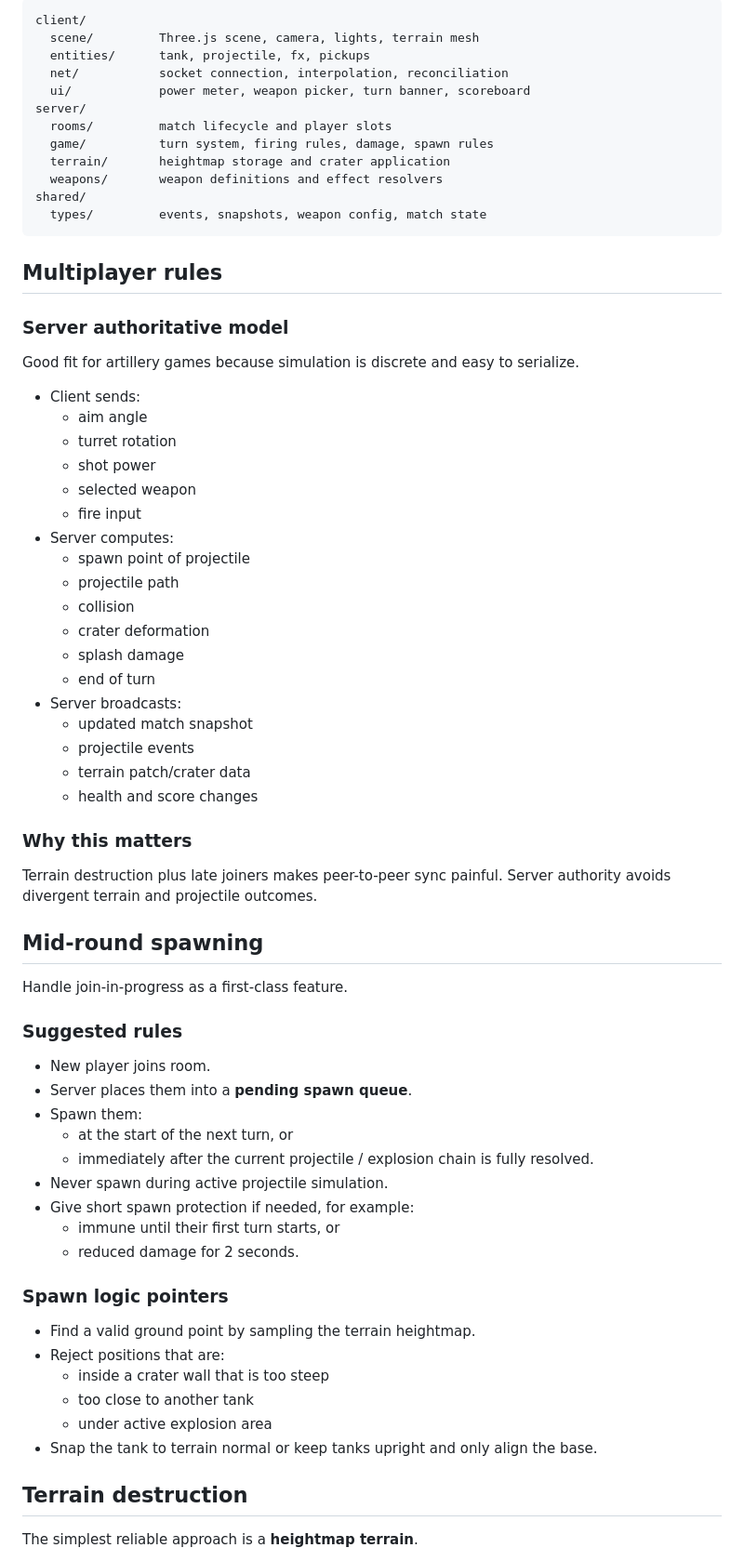
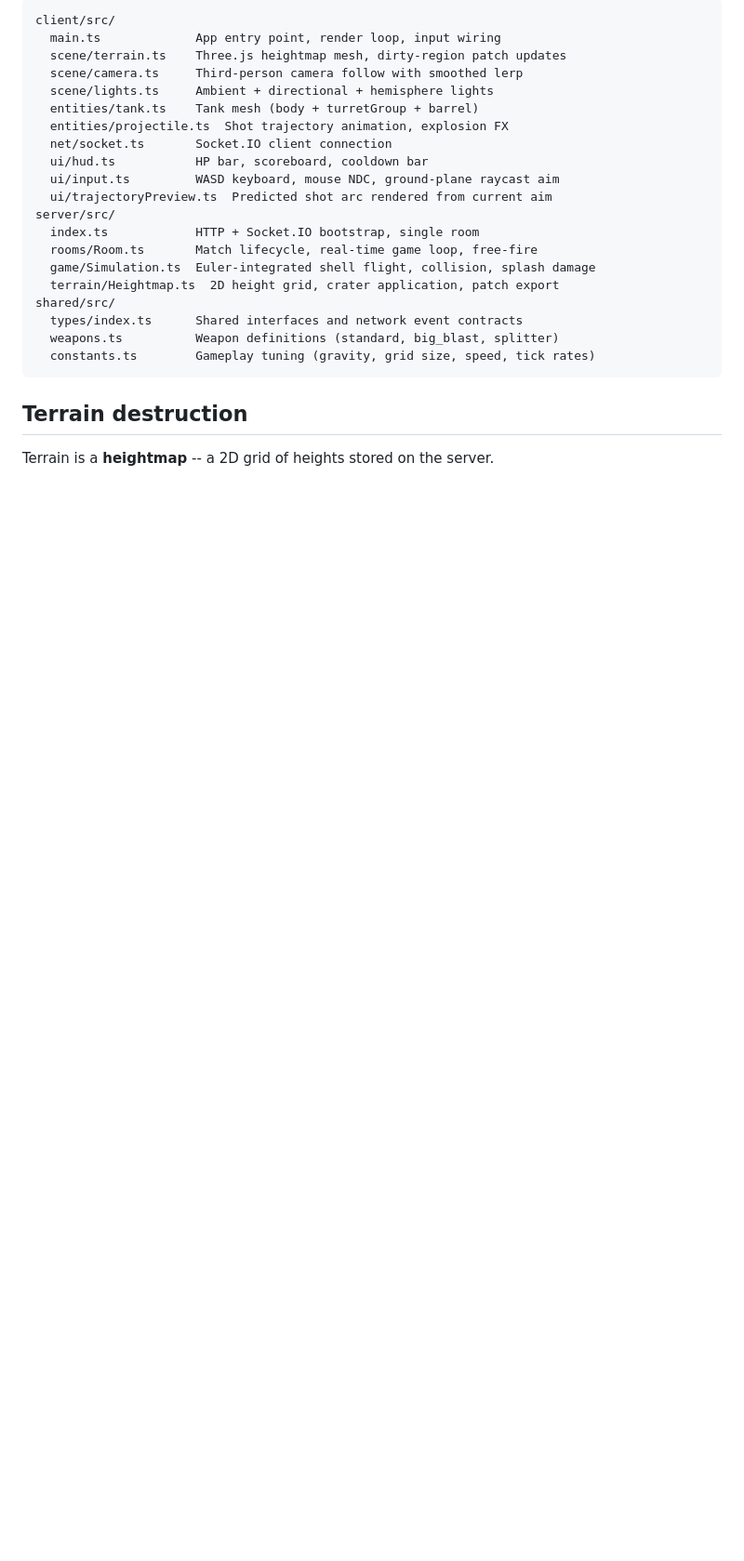
Before and after one commit to SlidingCodes/Vibe-Tanks, a Markdown page: README.md, the part around one of its changes. Shown at 93% size. Drawn GitHub-style; blank space fills up the shorter version.

````diff
--- a/README.md
+++ b/README.md
@@ -69,74 +75,28 @@ Use a split like this:
 
 ```text
-client/
-  scene/         Three.js scene, camera, lights, terrain mesh
-  entities/      tank, projectile, fx, pickups
-  net/           socket connection, interpolation, reconciliation
-  ui/            power meter, weapon picker, turn banner, scoreboard
-server/
-  rooms/         match lifecycle and player slots
-  game/          turn system, firing rules, damage, spawn rules
-  terrain/       heightmap storage and crater application
-  weapons/       weapon definitions and effect resolvers
-shared/
-  types/         events, snapshots, weapon config, match state
+client/src/
+  main.ts             App entry point, render loop, input wiring
+  scene/terrain.ts    Three.js heightmap mesh, dirty-region patch updates
+  scene/camera.ts     Third-person camera follow with smoothed lerp
+  scene/lights.ts     Ambient + directional + hemisphere lights
+  entities/tank.ts    Tank mesh (body + turretGroup + barrel)
+  entities/projectile.ts  Shot trajectory animation, explosion FX
+  net/socket.ts       Socket.IO client connection
+  ui/hud.ts           HP bar, scoreboard, cooldown bar
+  ui/input.ts         WASD keyboard, mouse NDC, ground-plane raycast aim
+  ui/trajectoryPreview.ts  Predicted shot arc rendered from current aim
+server/src/
+  index.ts            HTTP + Socket.IO bootstrap, single room
+  rooms/Room.ts       Match lifecycle, real-time game loop, free-fire
+  game/Simulation.ts  Euler-integrated shell flight, collision, splash damage
+  terrain/Heightmap.ts  2D height grid, crater application, patch export
+shared/src/
+  types/index.ts      Shared interfaces and network event contracts
+  weapons.ts          Weapon definitions (standard, big_blast, splitter)
+  constants.ts        Gameplay tuning (gravity, grid size, speed, tick rates)
 ```
-
-## Multiplayer rules
-
-### Server authoritative model
-
-Good fit for artillery games because simulation is discrete and easy to serialize.
-
-- Client sends:
-  - aim angle
-  - turret rotation
-  - shot power
-  - selected weapon
-  - fire input
-- Server computes:
-  - spawn point of projectile
-  - projectile path
-  - collision
-  - crater deformation
-  - splash damage
-  - end of turn
-- Server broadcasts:
-  - updated match snapshot
-  - projectile events
-  - terrain patch/crater data
-  - health and score changes
-
-### Why this matters
-
-Terrain destruction plus late joiners makes peer-to-peer sync painful. Server authority avoids divergent terrain and projectile outcomes.
-
-## Mid-round spawning
-
-Handle join-in-progress as a first-class feature.
-
-### Suggested rules
-
-- New player joins room.
-- Server places them into a **pending spawn queue**.
-- Spawn them:
-  - at the start of the next turn, or
-  - immediately after the current projectile / explosion chain is fully resolved.
-- Never spawn during active projectile simulation.
-- Give short spawn protection if needed, for example:
-  - immune until their first turn starts, or
-  - reduced damage for 2 seconds.
-
-### Spawn logic pointers
-
-- Find a valid ground point by sampling the terrain heightmap.
-- Reject positions that are:
-  - inside a crater wall that is too steep
-  - too close to another tank
-  - under active explosion area
-- Snap the tank to terrain normal or keep tanks upright and only align the base.
 
 ## Terrain destruction
 
-The simplest reliable approach is a **heightmap terrain**.
+Terrain is a **heightmap** -- a 2D grid of heights stored on the server.
 
````
Also changed, not shown: other parts of README.md (+79 -290 lines).
